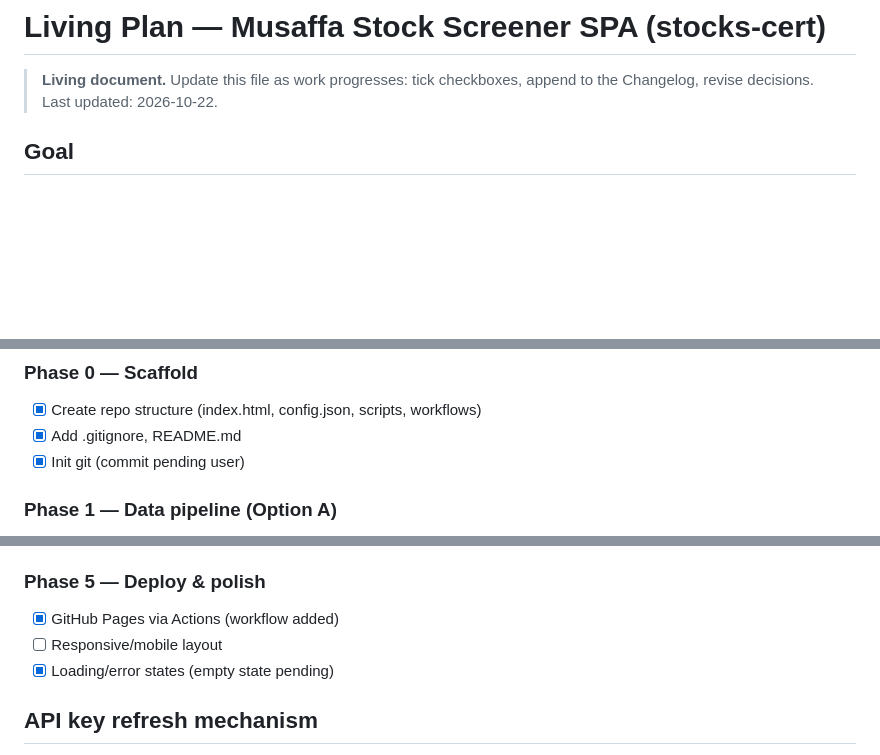
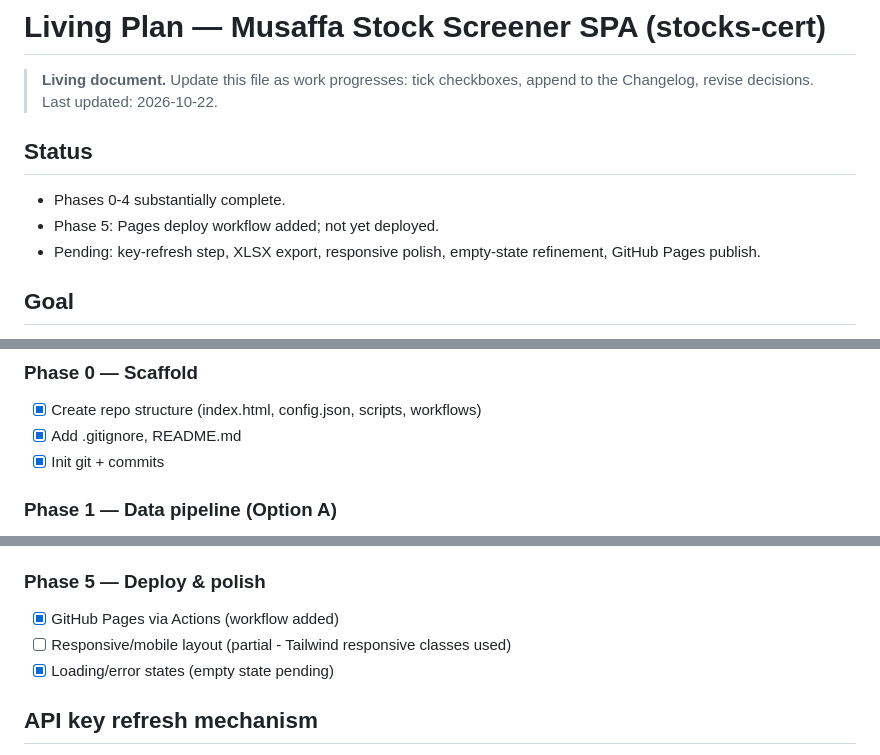
Before and after one commit to mrshishirr/stocks-cert, a Markdown page: PLAN.md, 3 parts joined by grey strips. Drawn GitHub-style; blank space fills up the shorter version.

Commit message:
docs: update plan status (done vs pending)

```diff
--- a/PLAN.md
+++ b/PLAN.md
@@ -1,6 +1,12 @@
 # Living Plan — Musaffa Stock Screener SPA (stocks-cert)
 
 > **Living document.** Update this file as work progresses: tick checkboxes, append to the Changelog, revise decisions. Last updated: 2026-10-22.
+
+## Status
+
+- Phases 0-4 substantially complete.
+- Phase 5: Pages deploy workflow added; not yet deployed.
+- Pending: key-refresh step, XLSX export, responsive polish, empty-state refinement, GitHub Pages publish.
 
 ## Goal
 
@@ -37,7 +43,7 @@ stocks-cert/
 ### Phase 0 — Scaffold
 - [x] Create repo structure (index.html, config.json, scripts, workflows)
 - [x] Add .gitignore, README.md
-- [x] Init git (commit pending user)
+- [x] Init git + commits
 
 ### Phase 1 — Data pipeline (Option A)
 - [x] Port `fetch_data.py` (done, 6592 hits) (paginate per_page=250, all compliance levels, US exchanges)
@@ -63,7 +69,7 @@ stocks-cert/
 
 ### Phase 5 — Deploy & polish
 - [x] GitHub Pages via Actions (workflow added)
-- [ ] Responsive/mobile layout
+- [ ] Responsive/mobile layout (partial - Tailwind responsive classes used)
 - [x] Loading/error states (empty state pending)
 
 ## API key refresh mechanism
```
